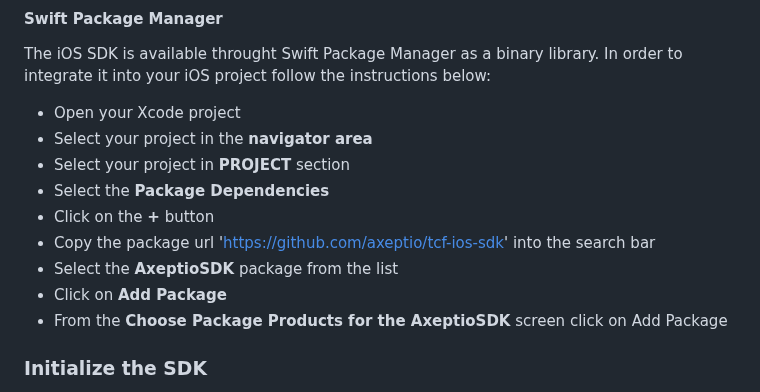
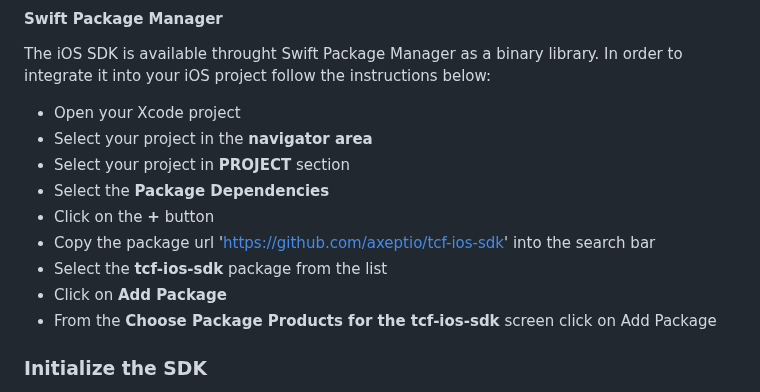
Before and after one commit to axeptio/sample-app-ios, a Markdown page: README.md, the part around the change. GitHub-like rendering.

```diff
--- a/README.md
+++ b/README.md
@@ -71,9 +71,9 @@ The iOS SDK is available throught Swift Package Manager as a binary library. In
 * Select the **Package Dependencies**
 * Click on the **+** button
 * Copy the package url 'https://github.com/axeptio/tcf-ios-sdk' into the search bar
-* Select the **AxeptioSDK** package from the list
+* Select the **tcf-ios-sdk** package from the list
 * Click on **Add Package**
-* From the **Choose Package Products for the AxeptioSDK** screen click on Add Package
+* From the **Choose Package Products for the tcf-ios-sdk** screen click on Add Package
 
 
 ### Initialize the SDK
```
